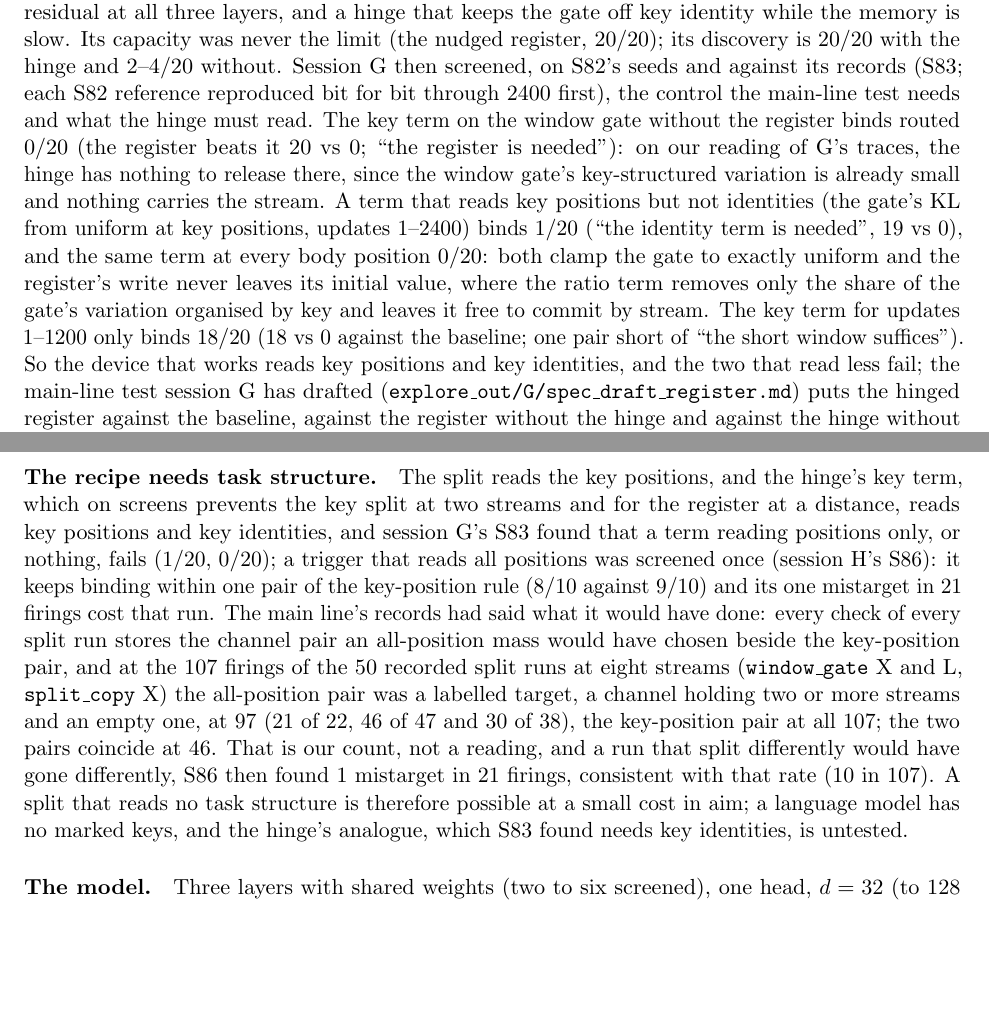
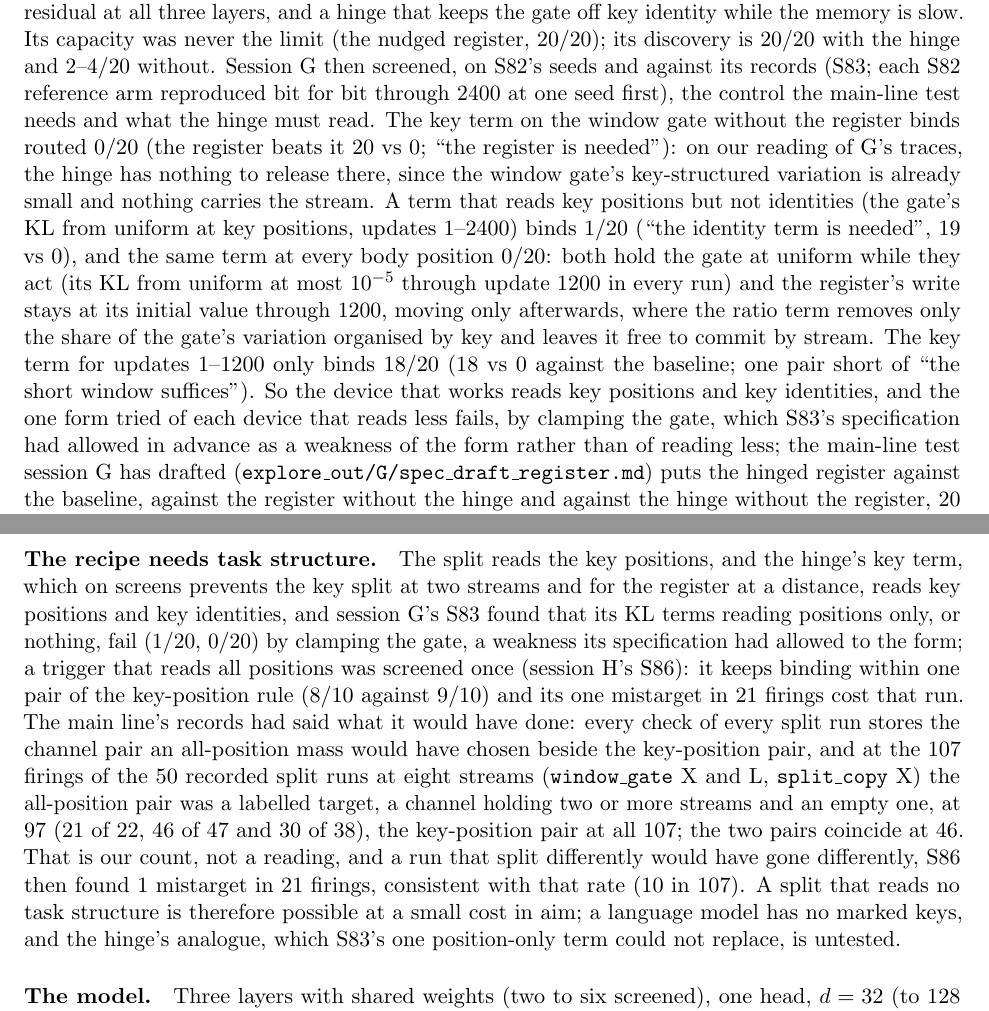
Before and after one commit to Ynkling/clankers, a LaTeX paper (multichannel_hebbian_report_v9.tex): two parts of pages 21 and 31 of 38, joined at a grey line, cut so that both start at the same text, the shorter picture padded with empty space. Compiled offline with pdfLaTeX.

Commit message:
Revision 9 draft: the referee's fourth pass, F/G/Appendix B items (the parenthesis placed after the guesses; S83's position-only and flat terms scoped to the form tried; the queue's delta_recipe state)
Co-Authored-By: Claude Fable 5.1 <noreply@anthropic.com>
Claude-Session: https://claude.ai/code/session_01D7HpBudv8or6aFXGqt2fyj

```diff
--- a/multichannel_hebbian_report_v9.tex
+++ b/multichannel_hebbian_report_v9.tex
@@ -266,7 +266,7 @@ The window gate sees three tokens, so on the header layout it cannot see the cue
 
 \paragraph{Holding the key split off lets the write appear (S82).} Most of the runs that fail to discover end in a key split (28 of 32 in S72 and S73), formed in the records before any write at the cue (Section~\ref{sec:keysplits}), so session~G screened three devices against the key split on 20 fresh seeds (2100--2119), Hebbian memory, with the baseline, REG3 and a nudged pair for validity ($2/2$, with the perfect gate $2/2$). The hinge's key term of batch~18, a penalty on the shared gate's dependence on key identity at key positions during updates 1--2400 (REG3\_KEYHINGE), binds routed $\mathbf{20/20}$ against the baseline's $0/20$ and REG3's $2/20$ on these seeds (20 vs 0 and 18 vs 0; the readings ``discovered'' and ``helps'' both apply, and the arm has no key failures and $\beta^R$ at the cue above keys and values in every run); on delta memory, descriptive by the screen's docstring, the same arm binds routed $10/10$ against $0/10$ and $2/10$ (bound: $2/10$ and $4/10$). A gate held slow for the first 1200 updates binds $0/20$ (0 vs 0 against the baseline; ``hurts'' did not apply, 0 vs 2 against the plain register): the records show the key split delayed ($\eta^2$ by key above $0.5$ at 1200 in 2 of 20 runs against 16 of 20) but formed (KEY 18 of 20) and the write at the cue separating in only 1 of 20, which we read as the slow gate delaying the write along with the split; a gate without the raw window input binds $5/20$, ``discovered'' exactly at its threshold (5 vs 0), with a register that writes at nearly every token. What the firing records show, as a description: the near-uniform gate's small variations are organised by key from initialisation ($\eta^2$ by key $0.89$ at update 1), the hinge holds that at $0.05$ from update 300, the register's write at the cue separates from its write at keys and values during the hinged phase ($0.12$ at every role at 1200; $0.48$ against $0.20$ at the end), 18 of the 20 bind at 3600, the first evaluation after the hinge stops, and the key split does not return in the 2400 updates each run is observed after its transition. The hinge reads the task's key positions and key identities, as the split reads key positions: it is a training-time prior over the first 2400 updates and not an architecture, and in a language model key identity would be token identity, which a gate must in general be allowed to use.
 
-\paragraph{What this changes.} On a screen of twenty seeds, the distant-cue task has a solution without stream labels: a register that overwrites at the cue, a gate over the register, the window and the residual at all three layers, and a hinge that keeps the gate off key identity while the memory is slow. Its capacity was never the limit (the nudged register, $20/20$); its discovery is $20/20$ with the hinge and $2$--$4/20$ without. Session~G then screened, on S82's seeds and against its records (S83; each S82 reference reproduced bit for bit through 2400 first), the control the main-line test needs and what the hinge must read. The key term on the window gate without the register binds routed $0/20$ (the register beats it 20 vs 0; ``the register is needed''): on our reading of G's traces, the hinge has nothing to release there, since the window gate's key-structured variation is already small and nothing carries the stream. A term that reads key positions but not identities (the gate's KL from uniform at key positions, updates 1--2400) binds $1/20$ (``the identity term is needed'', 19 vs 0), and the same term at every body position $0/20$: both clamp the gate to exactly uniform and the register's write never leaves its initial value, where the ratio term removes only the share of the gate's variation organised by key and leaves it free to commit by stream. The key term for updates 1--1200 only binds $18/20$ (18 vs 0 against the baseline; one pair short of ``the short window suffices''). So the device that works reads key positions and key identities, and the two that read less fail; the main-line test session~G has drafted (\texttt{explore\_out/G/spec\_draft\_register.md}) puts the hinged register against the baseline, against the register without the hinge and against the hinge without the register, 20 seeds per machine on seeds no branch has used, with a rate claim of $\geq 18/20$ on each; it is the register test proposed to follow \texttt{test\_delta\_recipe}. The audit's per-layer gate over the residual stream, run alone, bound $0/10$ on the fixed Hebbian layout (S56, every run a key split, with nothing in the stack to read) and routed $0/10$ on delta (S73; $5/10$ bound, eight key splits); no reading of either screen applied to it, and it is not pursued.
+\paragraph{What this changes.} On a screen of twenty seeds, the distant-cue task has a solution without stream labels: a register that overwrites at the cue, a gate over the register, the window and the residual at all three layers, and a hinge that keeps the gate off key identity while the memory is slow. Its capacity was never the limit (the nudged register, $20/20$); its discovery is $20/20$ with the hinge and $2$--$4/20$ without. Session~G then screened, on S82's seeds and against its records (S83; each S82 reference arm reproduced bit for bit through 2400 at one seed first), the control the main-line test needs and what the hinge must read. The key term on the window gate without the register binds routed $0/20$ (the register beats it 20 vs 0; ``the register is needed''): on our reading of G's traces, the hinge has nothing to release there, since the window gate's key-structured variation is already small and nothing carries the stream. A term that reads key positions but not identities (the gate's KL from uniform at key positions, updates 1--2400) binds $1/20$ (``the identity term is needed'', 19 vs 0), and the same term at every body position $0/20$: both hold the gate at uniform while they act (its KL from uniform at most $10^{-5}$ through update 1200 in every run) and the register's write stays at its initial value through 1200, moving only afterwards, where the ratio term removes only the share of the gate's variation organised by key and leaves it free to commit by stream. The key term for updates 1--1200 only binds $18/20$ (18 vs 0 against the baseline; one pair short of ``the short window suffices''). So the device that works reads key positions and key identities, and the one form tried of each device that reads less fails, by clamping the gate, which S83's specification had allowed in advance as a weakness of the form rather than of reading less; the main-line test session~G has drafted (\texttt{explore\_out/G/spec\_draft\_register.md}) puts the hinged register against the baseline, against the register without the hinge and against the hinge without the register, 20 seeds per machine on seeds no branch has used, with a rate claim of $\geq 18/20$ on each; it is the register test proposed to follow \texttt{test\_delta\_recipe}. The audit's per-layer gate over the residual stream, run alone, bound $0/10$ on the fixed Hebbian layout (S56, every run a key split, with nothing in the stack to read) and routed $0/10$ on delta (S73; $5/10$ bound, eight key splits); no reading of either screen applied to it, and it is not pursued.
 
 \section{Where the mechanism stands}
 \label{sec:synthesis}
@@ -436,7 +436,7 @@ Revisions~5--7 recorded sixteen lessons and Revision~8 five; this revision adds
 
 \paragraph{Scope of the main claim.} The result is that a gate trained only on the task loss finds a partition of the memory on the \emph{grouped layout} of a synthetic binding task, where every write's context cue is within three tokens, at two, four and eight streams, with a split aimed by gate mass at the task's key positions. The title and subtitle say so. ``Context-conditional binding'' in general, natural data and the mechanism's role in a language model are not shown; the distant-cue task has a solution without stream labels on screens ($20/20$ with a hinge that reads key identities during the first 2400 updates) and no pre-registered test of it yet.
 
-\paragraph{The recipe needs task structure.} The split reads the key positions, and the hinge's key term, which on screens prevents the key split at two streams and for the register at a distance, reads key positions and key identities, and session~G's S83 found that a term reading positions only, or nothing, fails ($1/20$, $0/20$); a trigger that reads all positions was screened once (session~H's S86): it keeps binding within one pair of the key-position rule ($8/10$ against $9/10$) and its one mistarget in 21 firings cost that run. The main line's records had said what it would have done: every check of every split run stores the channel pair an all-position mass would have chosen beside the key-position pair, and at the 107 firings of the 50 recorded split runs at eight streams (\texttt{window\_gate} X and L, \texttt{split\_copy} X) the all-position pair was a labelled target, a channel holding two or more streams and an empty one, at 97 (21 of 22, 46 of 47 and 30 of 38), the key-position pair at all 107; the two pairs coincide at 46. That is our count, not a reading, and a run that split differently would have gone differently, S86 then found 1 mistarget in 21 firings, consistent with that rate (10 in 107). A split that reads no task structure is therefore possible at a small cost in aim; a language model has no marked keys, and the hinge's analogue, which S83 found needs key identities, is untested.
+\paragraph{The recipe needs task structure.} The split reads the key positions, and the hinge's key term, which on screens prevents the key split at two streams and for the register at a distance, reads key positions and key identities, and session~G's S83 found that its KL terms reading positions only, or nothing, fail ($1/20$, $0/20$) by clamping the gate, a weakness its specification had allowed to the form; a trigger that reads all positions was screened once (session~H's S86): it keeps binding within one pair of the key-position rule ($8/10$ against $9/10$) and its one mistarget in 21 firings cost that run. The main line's records had said what it would have done: every check of every split run stores the channel pair an all-position mass would have chosen beside the key-position pair, and at the 107 firings of the 50 recorded split runs at eight streams (\texttt{window\_gate} X and L, \texttt{split\_copy} X) the all-position pair was a labelled target, a channel holding two or more streams and an empty one, at 97 (21 of 22, 46 of 47 and 30 of 38), the key-position pair at all 107; the two pairs coincide at 46. That is our count, not a reading, and a run that split differently would have gone differently, S86 then found 1 mistarget in 21 firings, consistent with that rate (10 in 107). A split that reads no task structure is therefore possible at a small cost in aim; a language model has no marked keys, and the hinge's analogue, which S83's one position-only term could not replace, is untested.
 
 \paragraph{The model.} Three layers with shared weights (two to six screened), one head, $d = 32$ (to 128 screened), $N = 256$ (to 1024 screened), sequences of at most 99 tokens on the main line and 480 in session~I's pilot, a fixed memory half-life of about 14 tokens on the main line, which is the horizon of everything the memory can carry; a language model's would need to be thousands, and the one device screened against it, a learned forget gate, was screened on each write at one length: it raised one delta channel's binding ($9/10$ and $8/10$ against $3/10$) and not a Hebbian one's, and its pre-fixed reading on the horizon read ``it does not'' (Section~\ref{sec:memory}).
 
```
Also changed, not shown: multichannel_hebbian_report_v9.pdf, multichannel_hebbian_report_v9.tex (4 more changed lines).
